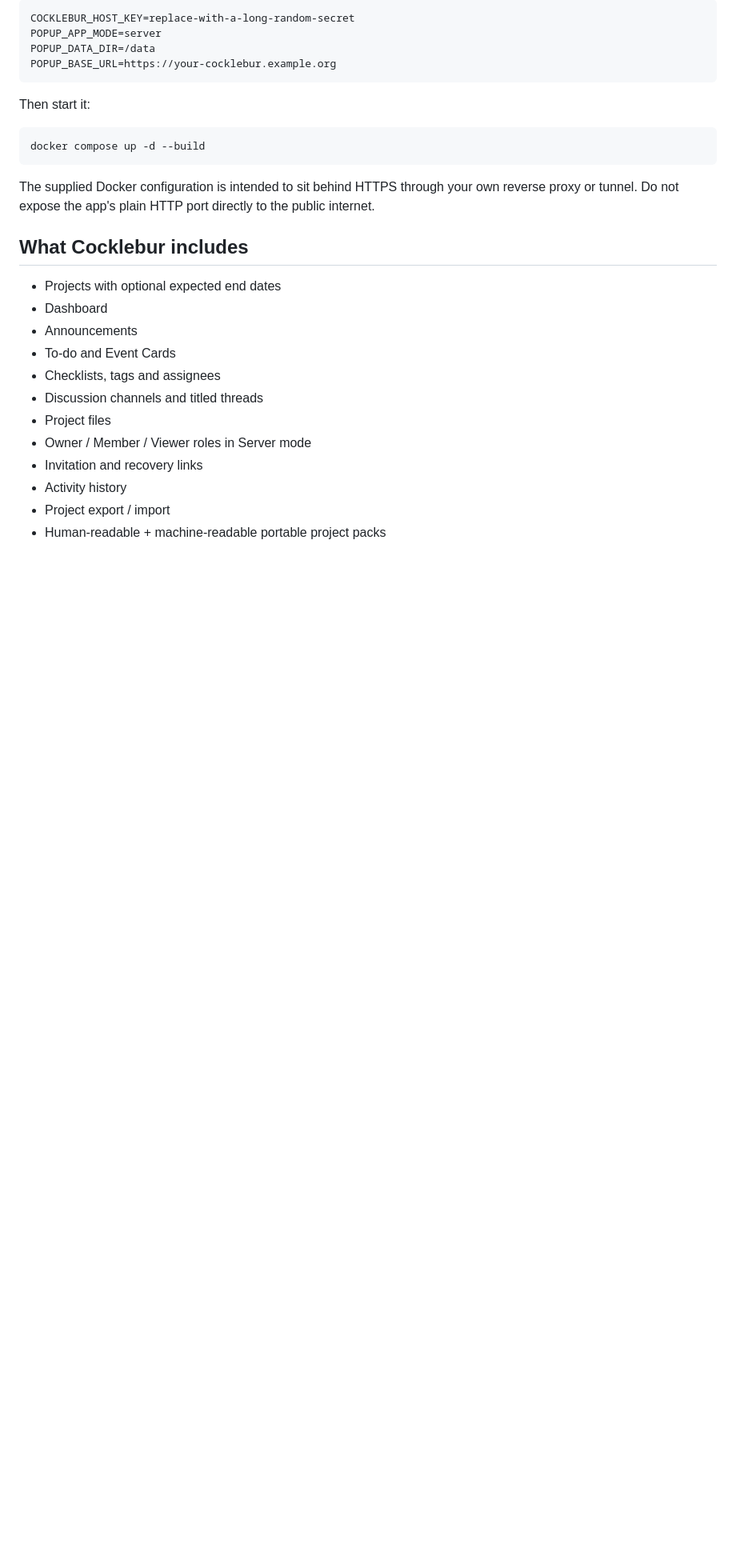
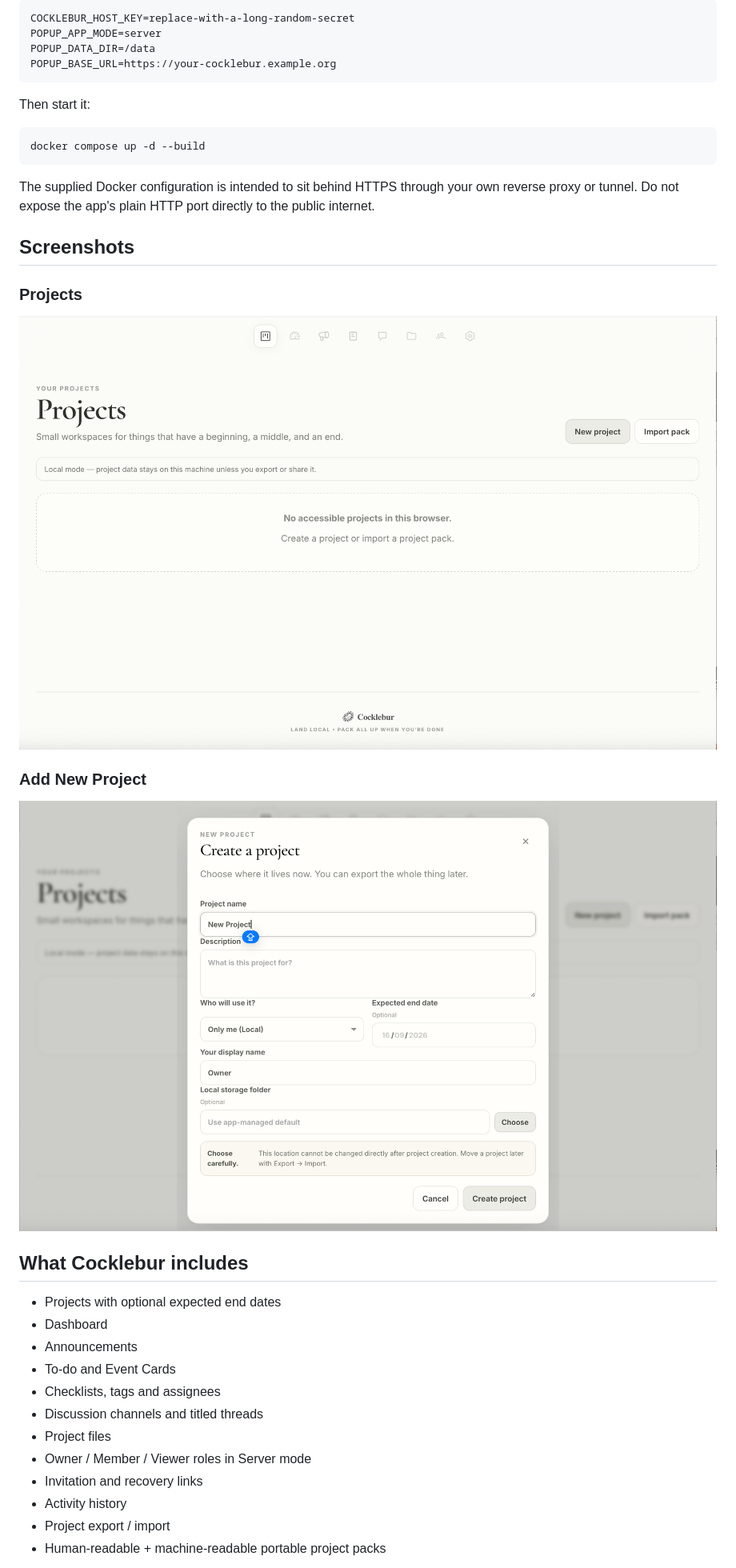
Before and after one commit to herboratory/cocklebur, a Markdown page: README.md, the part around one of its changes. Shown at 80% size. Drawn GitHub-style; blank space fills up the shorter version.

```diff
--- a/README.md
+++ b/README.md
@@ -65,6 +69,16 @@ docker compose up -d --build
 
 The supplied Docker configuration is intended to sit behind HTTPS through your own reverse proxy or tunnel. Do not expose the app's plain HTTP port directly to the public internet.
 
+## Screenshots
+
+### Projects
+
+![Cocklebur Projects](assets/screenshot-projects.png)
+
+### Add New Project
+
+![Cocklebur Dashboard](assets/screenshot-newproject.png)
+
 ## What Cocklebur includes
 
 - Projects with optional expected end dates
```
Also changed, not shown: other parts of README.md (+4 -0 lines).
